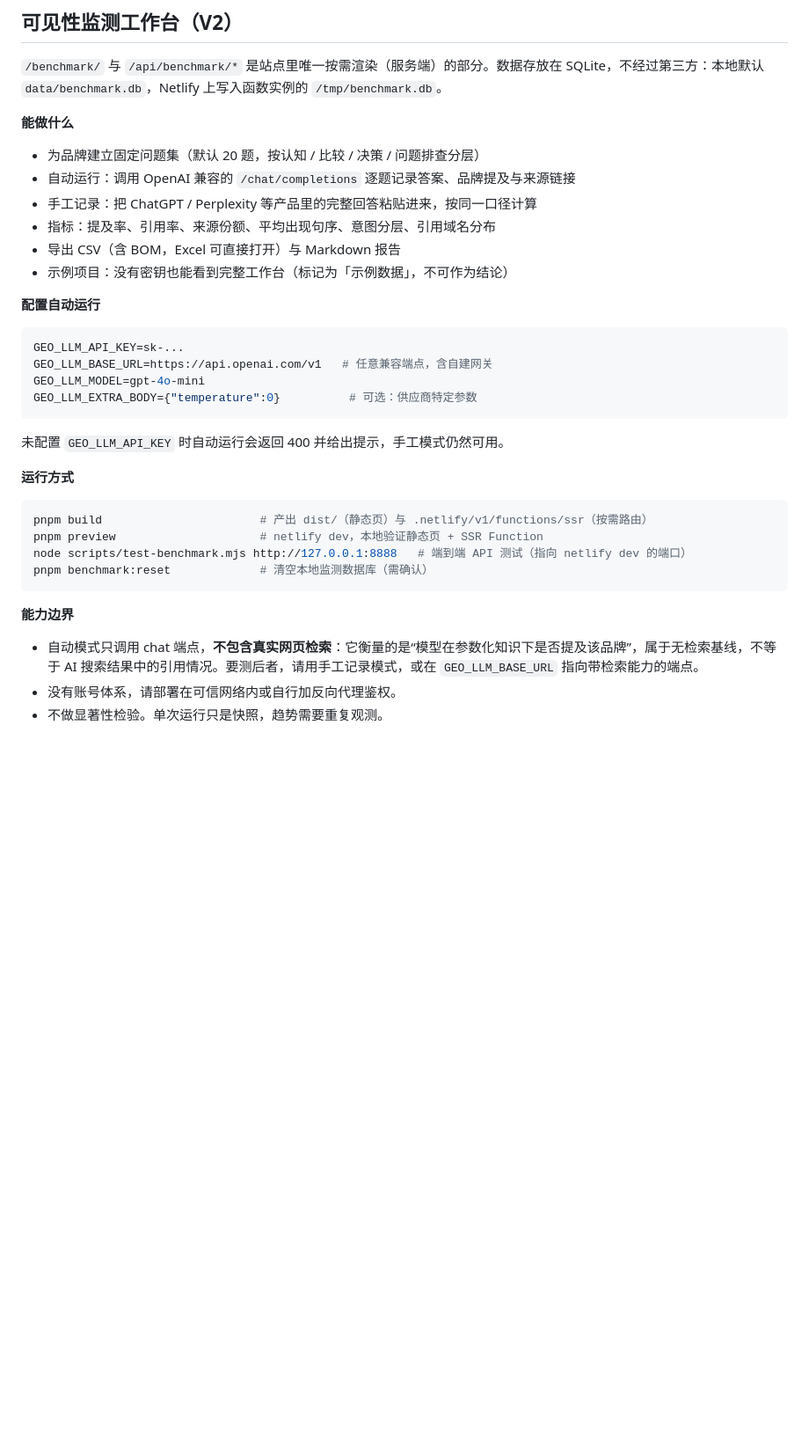
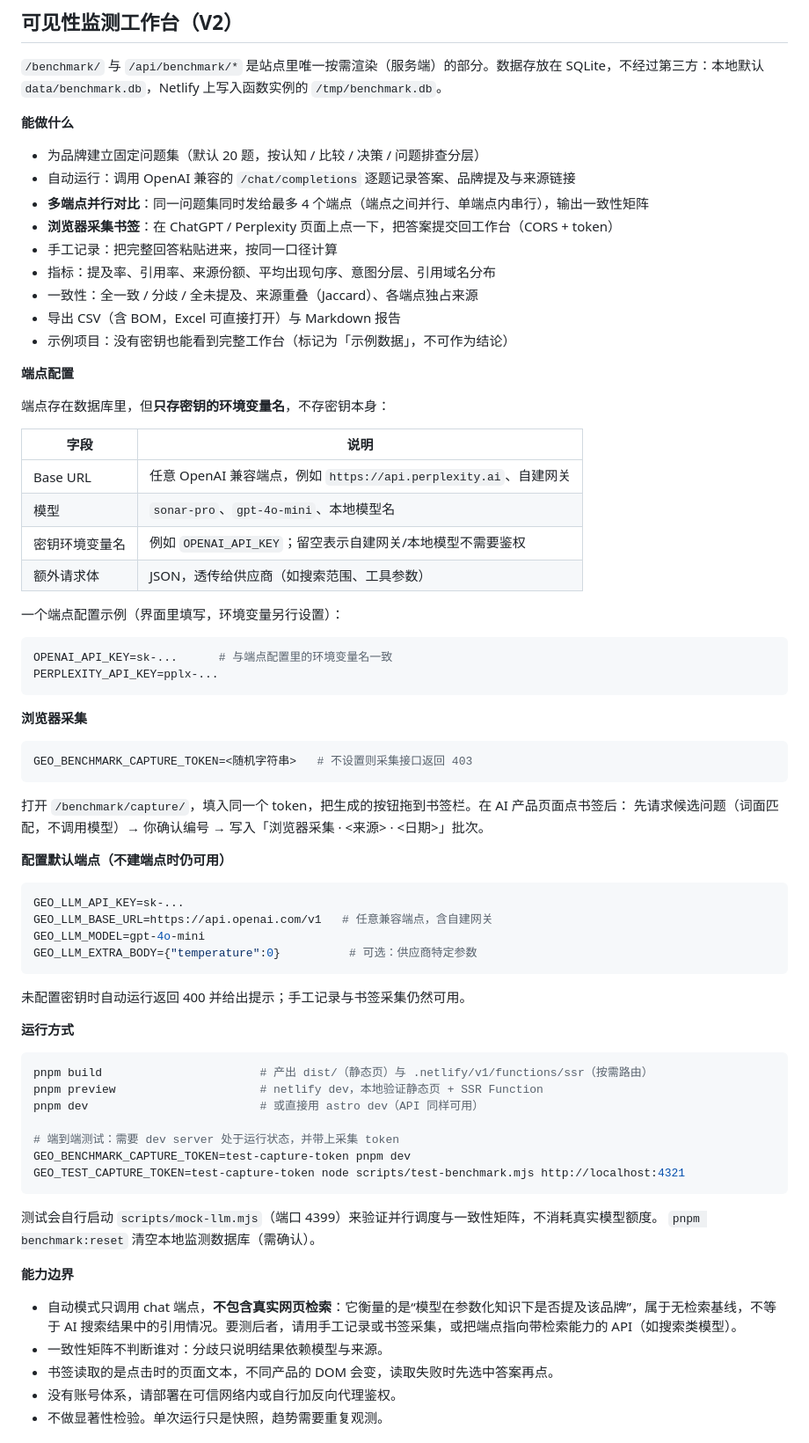
Before and after one commit to fengjutian/GEO-Lab, a Markdown page: README.md, the part around one of its changes. Shown at 88% size. Rendered like a GitHub page; blank space fills up the shorter version.

````diff
--- a/README.md
+++ b/README.md
@@ -124,12 +132,42 @@ scripts/check-site.mjs  构建产物与内容校验
 
 - 为品牌建立固定问题集（默认 20 题，按认知 / 比较 / 决策 / 问题排查分层）
 - 自动运行：调用 OpenAI 兼容的 `/chat/completions` 逐题记录答案、品牌提及与来源链接
-- 手工记录：把 ChatGPT / Perplexity 等产品里的完整回答粘贴进来，按同一口径计算
+- **多端点并行对比**：同一问题集同时发给最多 4 个端点（端点之间并行、单端点内串行），输出一致性矩阵
+- **浏览器采集书签**：在 ChatGPT / Perplexity 页面上点一下，把答案提交回工作台（CORS + token）
+- 手工记录：把完整回答粘贴进来，按同一口径计算
 - 指标：提及率、引用率、来源份额、平均出现句序、意图分层、引用域名分布
+- 一致性：全一致 / 分歧 / 全未提及、来源重叠（Jaccard）、各端点独占来源
 - 导出 CSV（含 BOM，Excel 可直接打开）与 Markdown 报告
 - 示例项目：没有密钥也能看到完整工作台（标记为「示例数据」，不可作为结论）
 
-**配置自动运行**
+**端点配置**
+
+端点存在数据库里，但**只存密钥的环境变量名**，不存密钥本身：
+
+| 字段 | 说明 |
+| --- | --- |
+| Base URL | 任意 OpenAI 兼容端点，例如 `https://api.perplexity.ai`、自建网关 |
+| 模型 | `sonar-pro`、`gpt-4o-mini`、本地模型名 |
+| 密钥环境变量名 | 例如 `OPENAI_API_KEY`；留空表示自建网关/本地模型不需要鉴权 |
+| 额外请求体 | JSON，透传给供应商（如搜索范围、工具参数） |
+
+一个端点配置示例（界面里填写，环境变量另行设置）：
+
+```bash
+OPENAI_API_KEY=sk-...      # 与端点配置里的环境变量名一致
+PERPLEXITY_API_KEY=pplx-...
+```
+
+**浏览器采集**
+
+```bash
+GEO_BENCHMARK_CAPTURE_TOKEN=<随机字符串>   # 不设置则采集接口返回 403
+```
+
+打开 `/benchmark/capture/`，填入同一个 token，把生成的按钮拖到书签栏。在 AI 产品页面点书签后：
+先请求候选问题（词面匹配，不调用模型）→ 你确认编号 → 写入「浏览器采集 · \<来源\> · \<日期\>」批次。
+
+**配置默认端点（不建端点时仍可用）**
 
 ```bash
 GEO_LLM_API_KEY=sk-...
@@ -138,20 +176,28 @@ GEO_LLM_MODEL=gpt-4o-mini
 GEO_LLM_EXTRA_BODY={"temperature":0}          # 可选：供应商特定参数
 ```
 
-未配置 `GEO_LLM_API_KEY` 时自动运行会返回 400 并给出提示，手工模式仍然可用。
+未配置密钥时自动运行返回 400 并给出提示；手工记录与书签采集仍然可用。
 
 **运行方式**
 
 ```bash
 pnpm build                       # 产出 dist/（静态页）与 .netlify/v1/functions/ssr（按需路由）
 pnpm preview                     # netlify dev，本地验证静态页 + SSR Function
-node scripts/test-benchmark.mjs http://127.0.0.1:8888   # 端到端 API 测试（指向 netlify dev 的端口）
-pnpm benchmark:reset             # 清空本地监测数据库（需确认）
+pnpm dev                         # 或直接用 astro dev（API 同样可用）
+
+# 端到端测试：需要 dev server 处于运行状态，并带上采集 token
+GEO_BENCHMARK_CAPTURE_TOKEN=test-capture-token pnpm dev
+GEO_TEST_CAPTURE_TOKEN=test-capture-token node scripts/test-benchmark.mjs http://localhost:4321
 ```
+
+测试会自行启动 `scripts/mock-llm.mjs`（端口 4399）来验证并行调度与一致性矩阵，不消耗真实模型额度。
+`pnpm benchmark:reset` 清空本地监测数据库（需确认）。
 
 **能力边界**
 
-- 自动模式只调用 chat 端点，**不包含真实网页检索**：它衡量的是“模型在参数化知识下是否提及该品牌”，属于无检索基线，不等于 AI 搜索结果中的引用情况。要测后者，请用手工记录模式，或在 `GEO_LLM_BASE_URL` 指向带检索能力的端点。
+- 自动模式只调用 chat 端点，**不包含真实网页检索**：它衡量的是“模型在参数化知识下是否提及该品牌”，属于无检索基线，不等于 AI 搜索结果中的引用情况。要测后者，请用手工记录或书签采集，或把端点指向带检索能力的 API（如搜索类模型）。
+- 一致性矩阵不判断谁对：分歧只说明结果依赖模型与来源。
+- 书签读取的是点击时的页面文本，不同产品的 DOM 会变，读取失败时先选中答案再点。
 - 没有账号体系，请部署在可信网络内或自行加反向代理鉴权。
 - 不做显著性检验。单次运行只是快照，趋势需要重复观测。
 
````
Also changed, not shown: other parts of README.md (+8 -0 lines), docs/screenshots/benchmark-capture.png (added), docs/screenshots/benchmark-compare.png (added), docs/screenshots/benchmark-dashboard.png, 3 other files.
